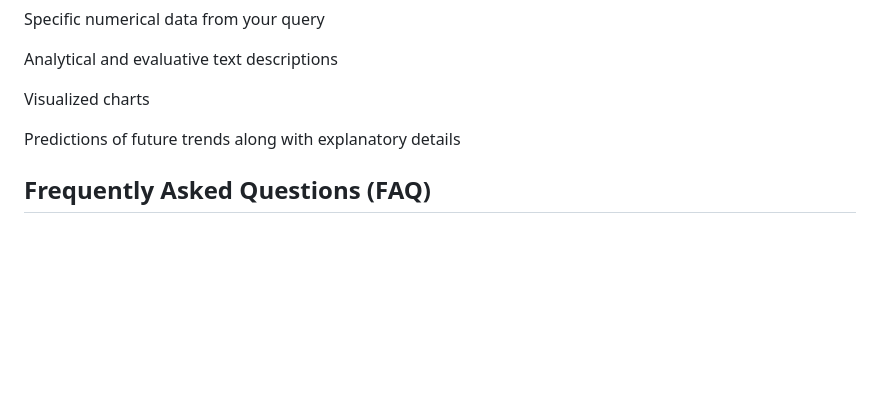
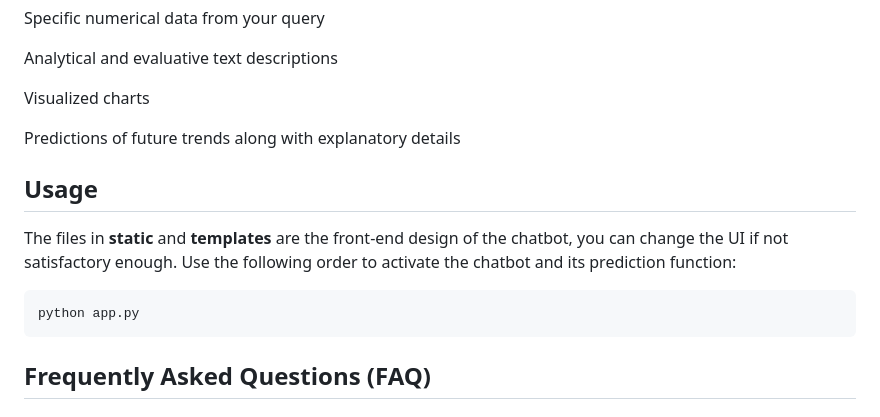
Before and after one commit to Seailvia/AI-Chatbot-Design-with-Neural-Network, a Markdown page: README.md, the part around the change. GitHub-like rendering; blank space fills up the shorter version.

````diff
--- a/README.md
+++ b/README.md
@@ -53,6 +53,12 @@ Visualized charts
 
 Predictions of future trends along with explanatory details
 
+## Usage
+The files in **static** and **templates** are the front-end design of the chatbot, you can change the UI if not satisfactory enough. Use the following order to activate the chatbot and its prediction function:
+```
+python app.py
+```
+
 ## Frequently Asked Questions (FAQ)
 ### How do I know if my query was processed correctly?
 
````
